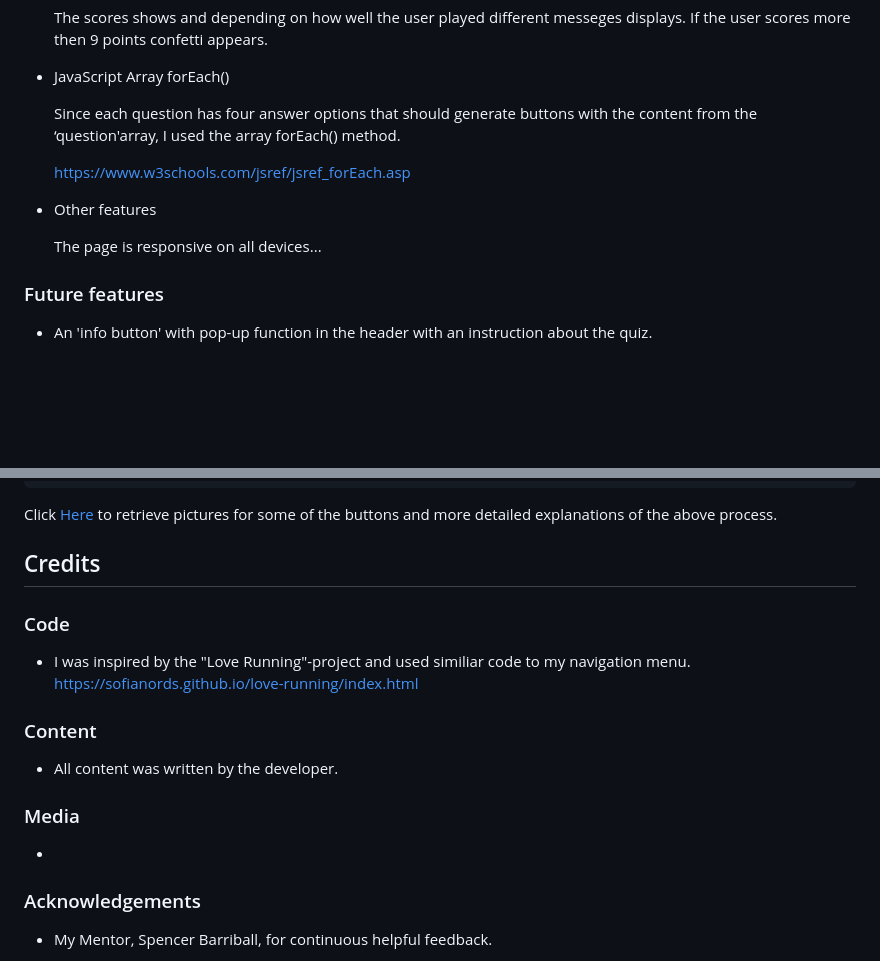
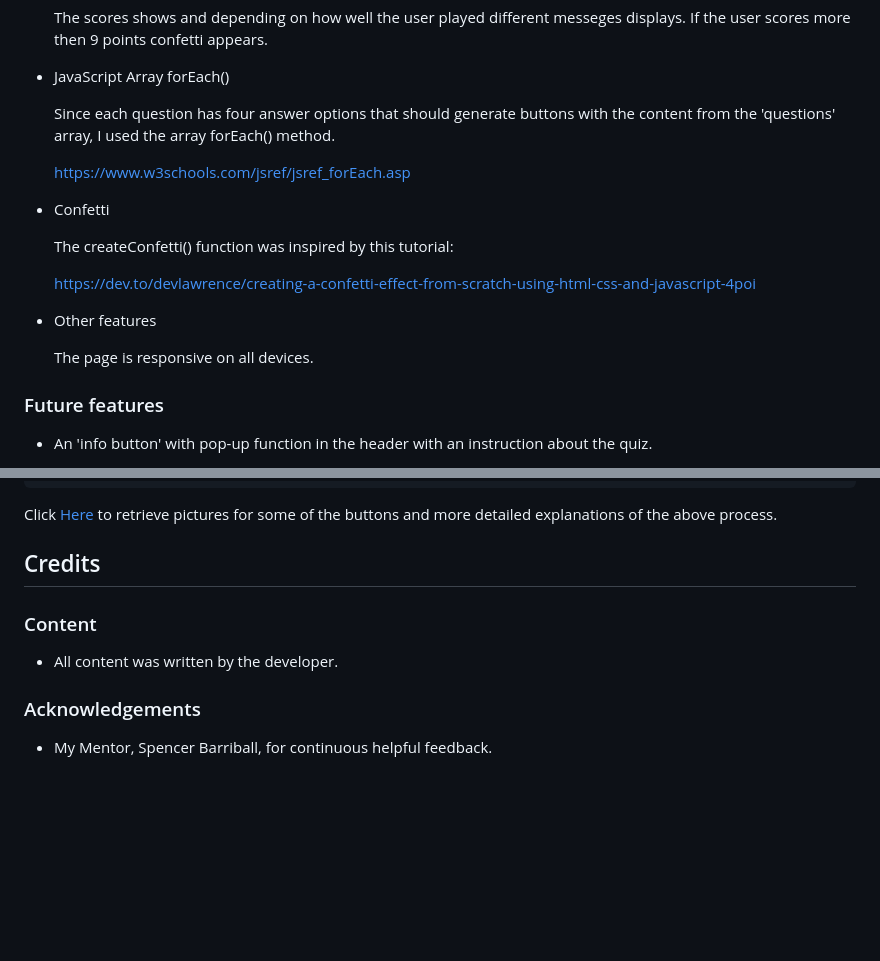
Before and after one commit to SofiaNords/eurovision-quiz, a Markdown page: README.md, 2 parts joined by grey strips. Drawn GitHub-style; blank space fills up the shorter version.

Commit message:
Change layout README.md

```diff
--- a/README.md
+++ b/README.md
@@ -106,15 +106,20 @@ The Eurovision Quiz is a web application where users can test their knowledge ab
 
 - JavaScript Array forEach()
 
-    Since each question has four answer options that should generate buttons with the content from the ‘question'array, I used the array forEach() method.
+    Since each question has four answer options that should generate buttons with the content from the 'questions' array, I used the array forEach() method.
 
     https://www.w3schools.com/jsref/jsref_forEach.asp
 
+- Confetti
+
+    The createConfetti() function was inspired by this tutorial:
+
+    https://dev.to/devlawrence/creating-a-confetti-effect-from-scratch-using-html-css-and-javascript-4poi
 
 
 - Other features
 
-    The page is responsive on all devices...
+    The page is responsive on all devices.
 
 
 ### Future features
@@ -263,19 +268,9 @@ Click [Here](https://help.github.com/en/github/creating-cloning-and-archiving-re
 
 ## Credits
 
-### Code
-
--   I was inspired by the "Love Running"-project and used similiar code to my navigation menu.
-    https://sofianords.github.io/love-running/index.html
-
 ### Content
 
 -   All content was written by the developer.
-
-
-### Media
-
--
 
 ### Acknowledgements
 
```
